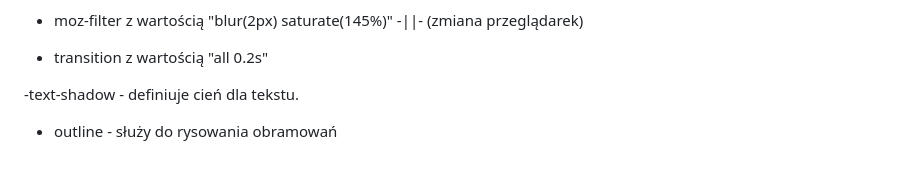
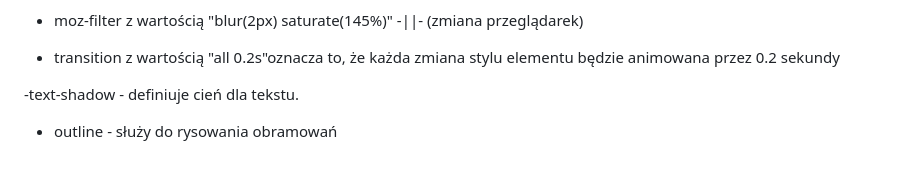
Before and after one commit to LIBROSKI/GreenBasket, a Markdown page: README.md, the part around the change. GitHub-like rendering.

```diff
--- a/README.md
+++ b/README.md
@@ -139,7 +139,7 @@ rgba(66,66,66,.0) - kolor cienia w formacie RGBA, gdzie 66,66,66 to wartości RG
 
 - moz-filter z wartością "blur(2px) saturate(145%)" -||- (zmiana przeglądarek)
 
-- transition z wartością "all 0.2s"
+- transition z wartością "all 0.2s"oznacza to, że każda zmiana stylu elementu będzie animowana przez 0.2 sekundy
 
 -text-shadow - definiuje cień dla tekstu.
 
```
